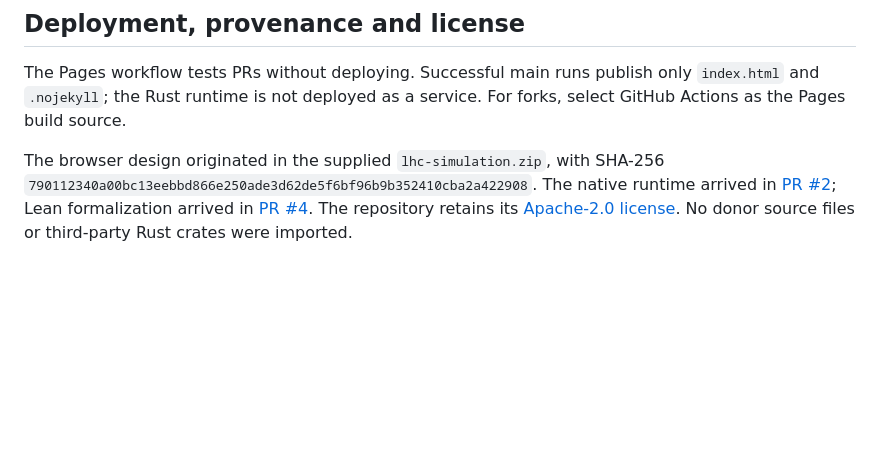
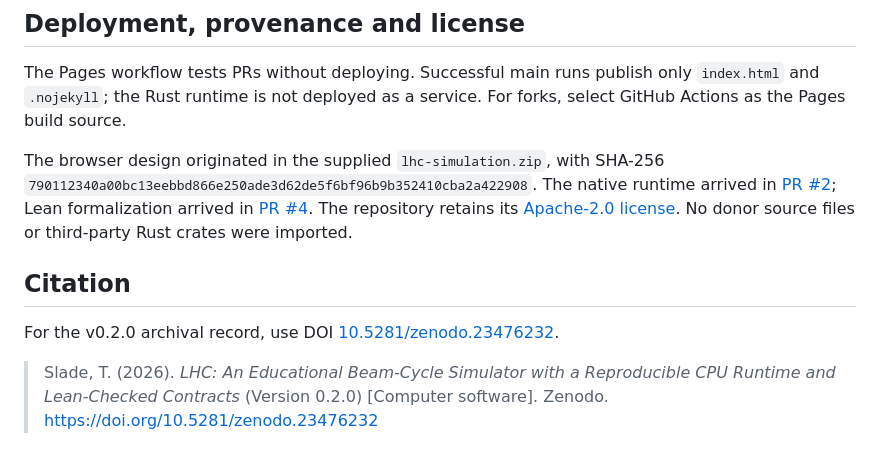
Before and after one commit to QSOLKCB/LHC, a Markdown page: README.md, the part around one of its changes. GitHub-like rendering; blank space fills up the shorter version.

Commit message:
docs: cite v0.2.0 Zenodo archival DOI

```diff
--- a/README.md
+++ b/README.md
@@ -126,3 +127,12 @@ The native runtime arrived in [PR #2](https://github.com/QSOLKCB/LHC/pull/2);
 Lean formalization arrived in [PR #4](https://github.com/QSOLKCB/LHC/pull/4).
 The repository retains its [Apache-2.0 license](LICENSE). No donor source files
 or third-party Rust crates were imported.
+
+## Citation
+
+For the v0.2.0 archival record, use DOI
+[10.5281/zenodo.23476232](https://doi.org/10.5281/zenodo.23476232).
+
+> Slade, T. (2026). *LHC: An Educational Beam-Cycle Simulator with a Reproducible
+> CPU Runtime and Lean-Checked Contracts* (Version 0.2.0) [Computer software].
+> Zenodo. https://doi.org/10.5281/zenodo.23476232
```
Also changed, not shown: other parts of README.md (+1 -0 lines).
